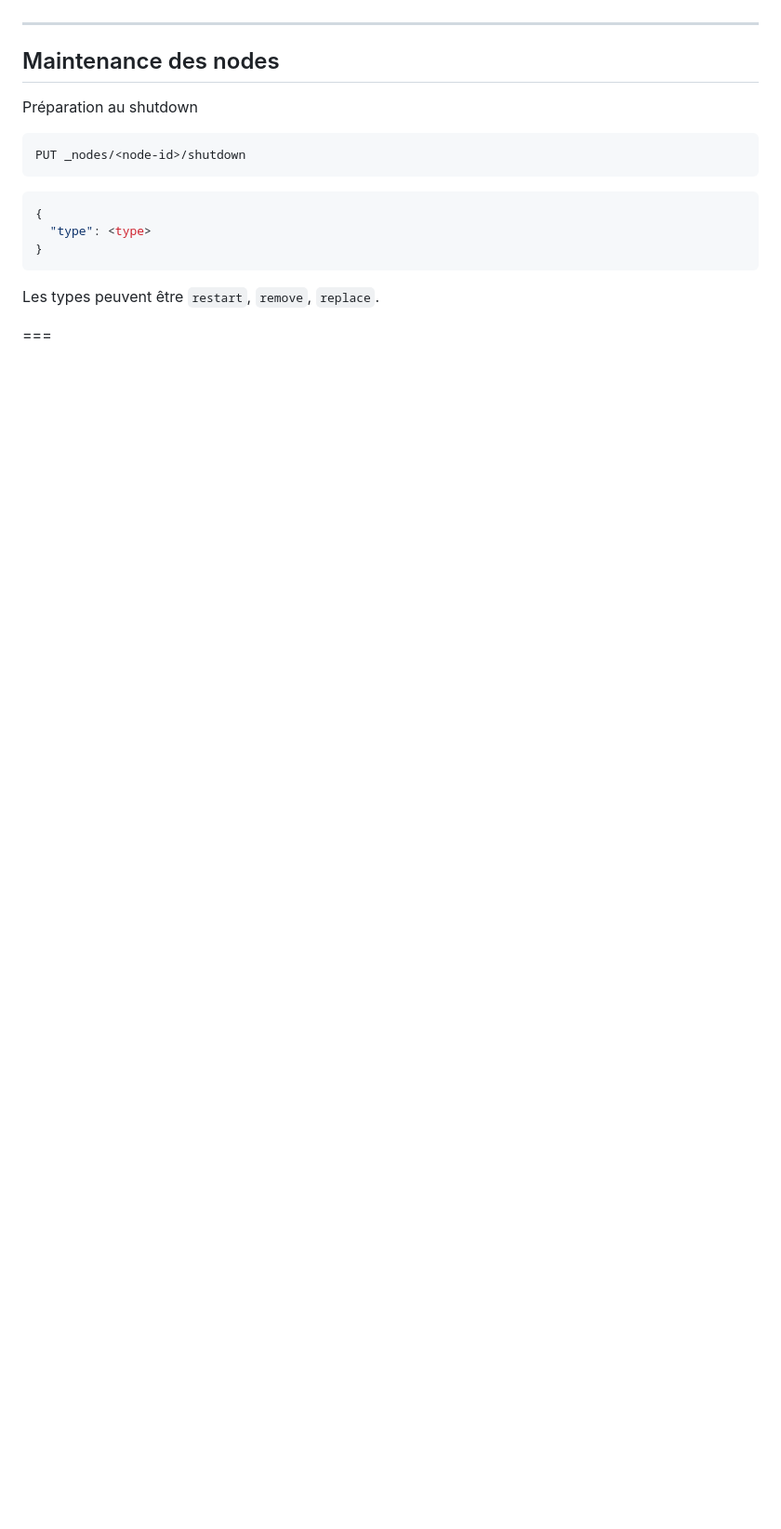
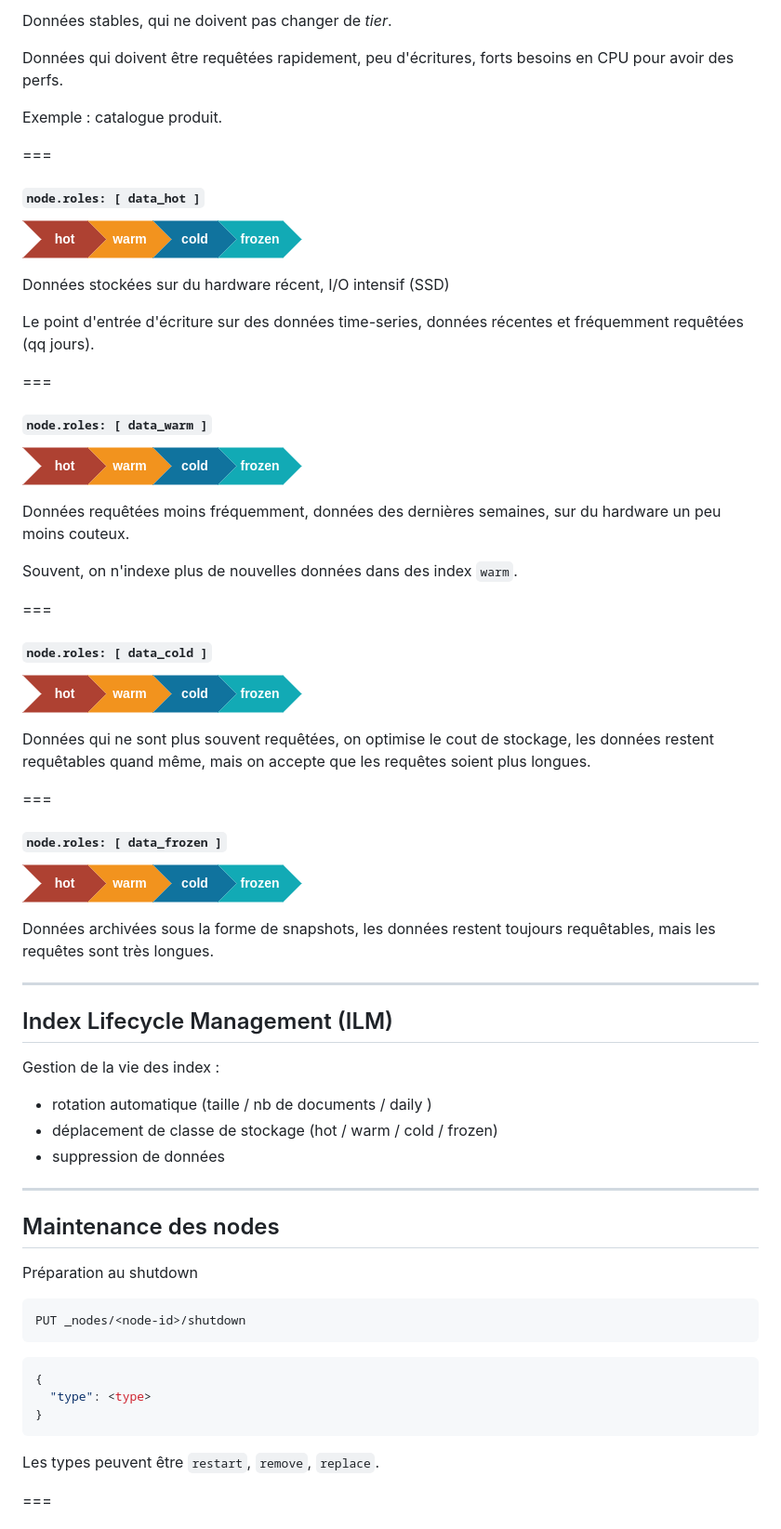
Before and after one commit to juwit/formation-elasticsearch-ops, a Markdown page: jour3.md, the part around the change printed below. Shown: that part at 93% size. Rendered like a GitHub page; pictures changed too: assets/elasticsearch-tiering.png (added); blank space fills up the shorter version.

Commit message:
✨ : add node tiers

```diff
--- a/jour3.md
+++ b/jour3.md
@@ -16,3 +60,54 @@
+Données stables, qui ne doivent pas changer de _tier_.
+
+Données qui doivent être requêtées rapidement, peu d'écritures, forts besoins en CPU pour avoir des perfs.
+
+Exemple : catalogue produit.
+
+===
+
+#### `node.roles: [ data_hot ]`
+
+![](assets/elasticsearch-tiering.png)
+
+Données stockées sur du hardware récent, I/O intensif (SSD)
+
+Le point d'entrée d'écriture sur des données time-series, données récentes et fréquemment requêtées (qq jours).
+
+===
+
+#### `node.roles: [ data_warm ]`
+
+![](assets/elasticsearch-tiering.png)
+
+Données requêtées moins fréquemment, données des dernières semaines, sur du hardware un peu moins couteux.
+
+Souvent, on n'indexe plus de nouvelles données dans des index `warm`.
+
+===
+
+#### `node.roles: [ data_cold ]`
+
+![](assets/elasticsearch-tiering.png)
+
+Données qui ne sont plus souvent requêtées, on optimise le cout de stockage, les données restent requêtables quand même, mais on accepte que les requêtes soient plus longues.
+
+===
+
+#### `node.roles: [ data_frozen ]`
+
+![](assets/elasticsearch-tiering.png)
+
+Données archivées sous la forme de snapshots, les données restent toujours requêtables, mais les requêtes sont très longues.
+
+---
+
+## Index Lifecycle Management (ILM)
+
+Gestion de la vie des index :
+
+* rotation automatique (taille / nb de documents / daily )
+* déplacement de classe de stockage (hot / warm / cold / frozen)
+* suppression de données
 
 ---
 
```
Also changed, not shown: other parts of jour3.md (+46 -2 lines), assets/elasticsearch-cluster-tiering.png (added), 1 other file.
